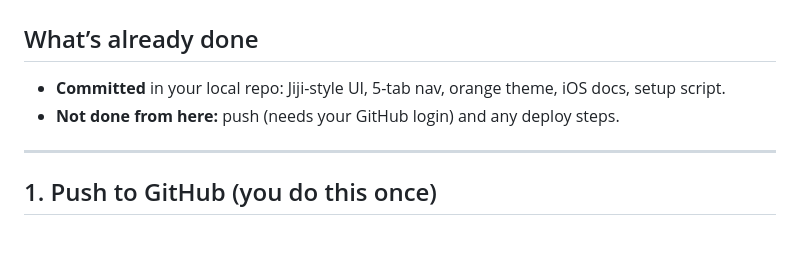
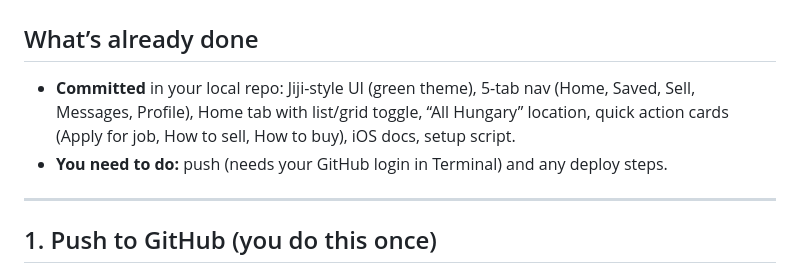
Before and after one commit to pmochoki/Nuvelo, a Markdown page: docs/COMMIT-PUSH-DEPLOY.md, the part around the change. Drawn GitHub-style; blank space fills up the shorter version.

Commit message:
Docs: update COMMIT-PUSH-DEPLOY with current UI (green theme, Home tab)
Co-authored-by: Cursor <cursoragent@cursor.com>

```diff
--- a/docs/COMMIT-PUSH-DEPLOY.md
+++ b/docs/COMMIT-PUSH-DEPLOY.md
@@ -2,8 +2,8 @@
 
 ## What’s already done
 
-- **Committed** in your local repo: Jiji-style UI, 5-tab nav, orange theme, iOS docs, setup script.
-- **Not done from here:** push (needs your GitHub login) and any deploy steps.
+- **Committed** in your local repo: Jiji-style UI (green theme), 5-tab nav (Home, Saved, Sell, Messages, Profile), Home tab with list/grid toggle, “All Hungary” location, quick action cards (Apply for job, How to sell, How to buy), iOS docs, setup script.
+- **You need to do:** push (needs your GitHub login in Terminal) and any deploy steps.
 
 ---
 
```
